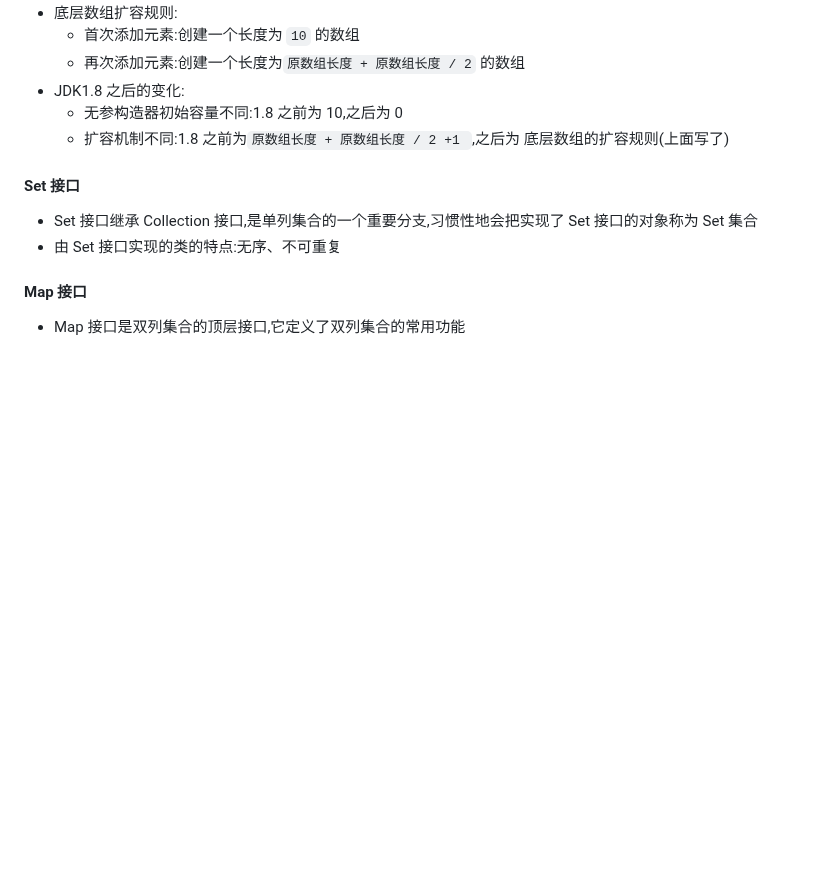
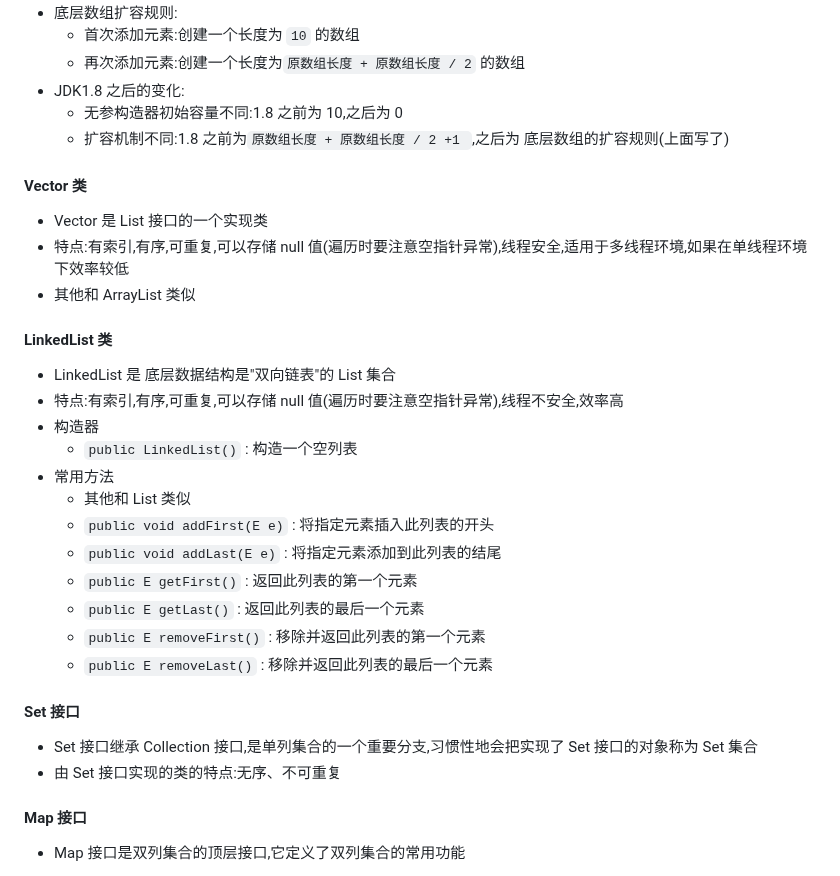
Before and after one commit to 3000-codes/ABC, a Markdown page: java/readme.md, the part around the change. GitHub-like rendering; blank space fills up the shorter version.

Commit message:
docs: Vector 类

```diff
--- a/java/readme.md
+++ b/java/readme.md
@@ -1105,6 +1105,27 @@ GenericClass<String> gc = new GenericClass<>();
   - 无参构造器初始容量不同:1.8 之前为 10,之后为 0
   - 扩容机制不同:1.8 之前为`原数组长度 + 原数组长度 / 2 +1 `,之后为 底层数组的扩容规则(上面写了)
 
+#### Vector 类
+
+- Vector 是 List 接口的一个实现类
+- 特点:有索引,有序,可重复,可以存储 null 值(遍历时要注意空指针异常),线程安全,适用于多线程环境,如果在单线程环境下效率较低
+- 其他和 ArrayList 类似
+
+#### LinkedList 类
+
+- LinkedList 是 底层数据结构是"双向链表"的 List 集合
+- 特点:有索引,有序,可重复,可以存储 null 值(遍历时要注意空指针异常),线程不安全,效率高
+- 构造器
+  - `public LinkedList()` : 构造一个空列表
+- 常用方法
+  - 其他和 List 类似
+  - `public void addFirst(E e)` : 将指定元素插入此列表的开头
+  - `public void addLast(E e)` : 将指定元素添加到此列表的结尾
+  - `public E getFirst()` : 返回此列表的第一个元素
+  - `public E getLast()` : 返回此列表的最后一个元素
+  - `public E removeFirst()` : 移除并返回此列表的第一个元素
+  - `public E removeLast()` : 移除并返回此列表的最后一个元素
+
 #### Set 接口
 
 - Set 接口继承 Collection 接口,是单列集合的一个重要分支,习惯性地会把实现了 Set 接口的对象称为 Set 集合
```
